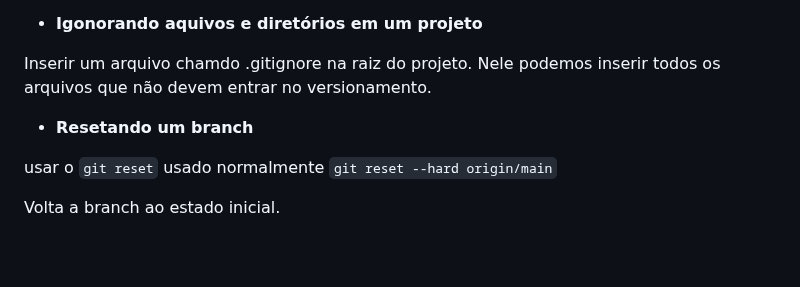
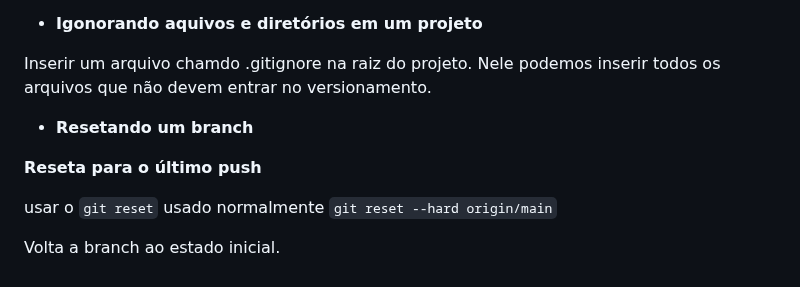
Before and after one commit to aldrinreis/MACETARIO-PESSOAL, a Markdown page: GIT E GITHUB/GIT.md, the part around the change. Rendered like a GitHub page; blank space fills up the shorter version.

Commit message:
Atualização da DOC

````diff
--- a/GIT E GITHUB/GIT.md
+++ b/GIT E GITHUB/GIT.md
@@ -143,6 +143,8 @@ Nele podemos inserir todos os arquivos que não devem entrar no versionamento.
 
 - **Resetando um branch**
 
+**Reseta para o último push**
+
 usar o ```git reset``` usado normalmente ```git reset --hard origin/main```
 
 Volta a branch ao estado inicial.
````
